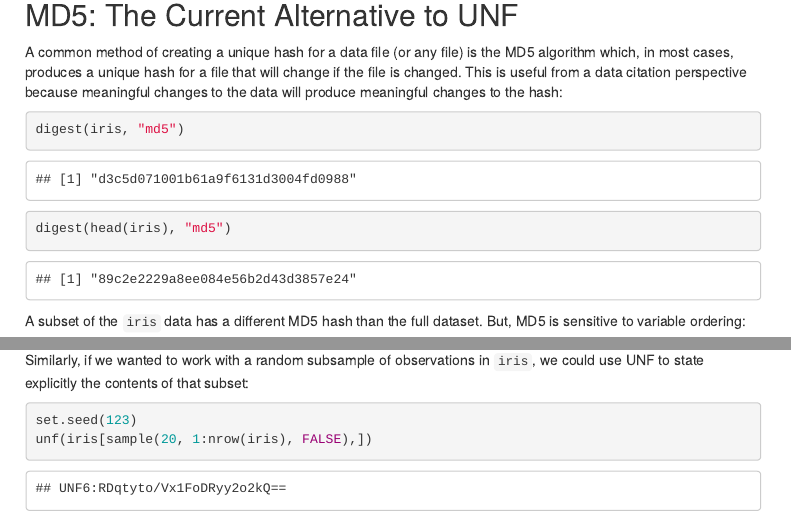
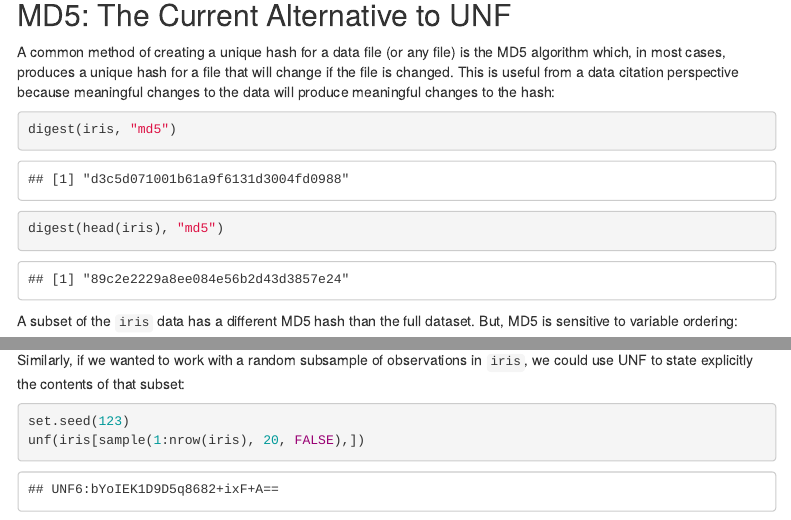
Before and after one commit to cran/UNF, an R Markdown document (vignettes/citation.Rmd): the page in a window 1100 px wide, from 350 px down, and a second part further down, joined at a grey line. The pictures show the output file inst/doc/citation.html that the author committed with the source, opened offline; menus at the side of the page are left out.

Commit message:
version 2.0.8

````diff
--- a/vignettes/citation.Rmd
+++ b/vignettes/citation.Rmd
@@ -184,5 +184,5 @@ Similarly, if we wanted to work with a random subsample of observations in `iris
 
 ```{r}
 set.seed(123)
-unf(iris[sample(20, 1:nrow(iris), FALSE),])
+unf(iris[sample(1:nrow(iris), 20, FALSE),])
 ```
````
Also changed, not shown: R/unf.R (+1 -1 lines), inst/doc/citation.R (+1 -1 lines), inst/doc/algorithm.html, inst/doc/citation.html, 4 other files.
